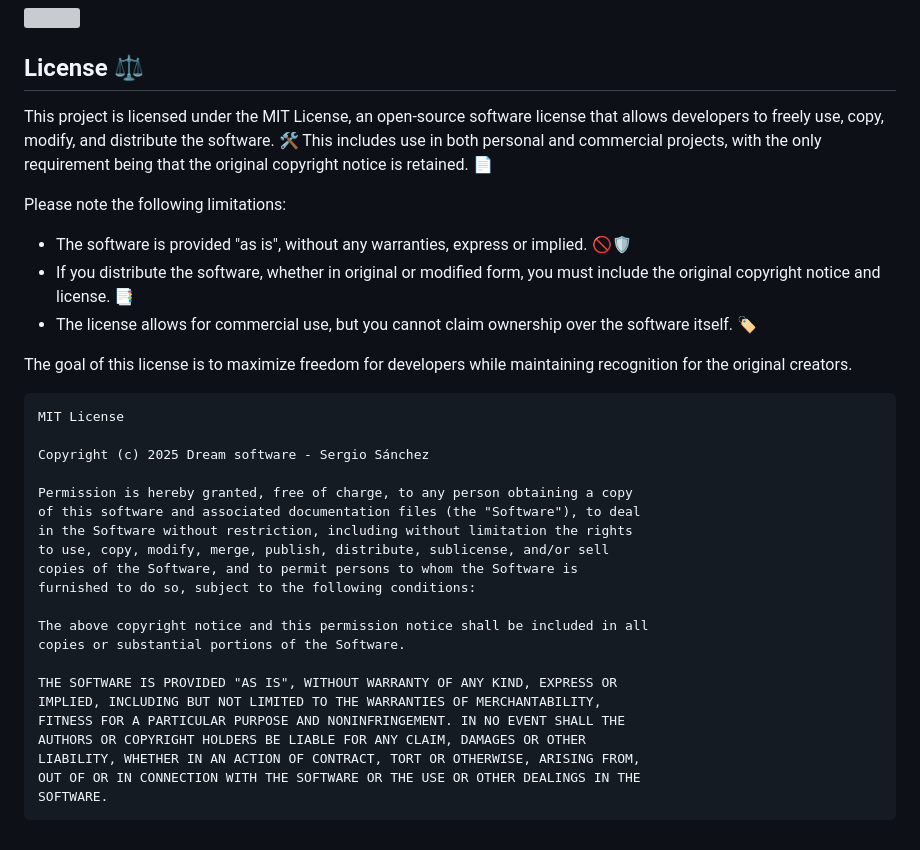
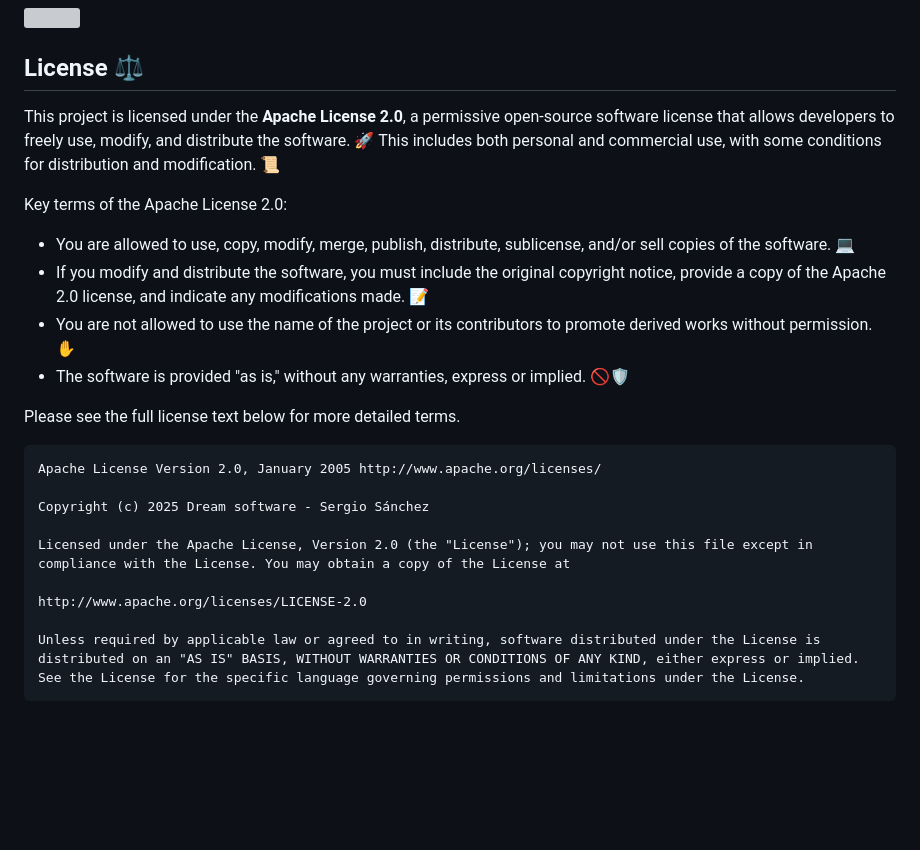
Before and after one commit to sergio11/safedrive_drowsiness_detection, a Markdown page: README.md, the part around the change. Drawn GitHub-style; blank space fills up the shorter version; grey boxes are pictures that could not be loaded.

````diff
--- a/README.md
+++ b/README.md
@@ -261,36 +261,25 @@ this project is developed and maintained by **Sergio Sánchez Sánchez** (Dream
 
 ## License ⚖️
 
-This project is licensed under the MIT License, an open-source software license that allows developers to freely use, copy, modify, and distribute the software. 🛠️ This includes use in both personal and commercial projects, with the only requirement being that the original copyright notice is retained. 📄
+This project is licensed under the **Apache License 2.0**, a permissive open-source software license that allows developers to freely use, modify, and distribute the software. 🚀 This includes both personal and commercial use, with some conditions for distribution and modification. 📜
 
-Please note the following limitations:
+Key terms of the Apache License 2.0:
 
-- The software is provided "as is", without any warranties, express or implied. 🚫🛡️
-- If you distribute the software, whether in original or modified form, you must include the original copyright notice and license. 📑
-- The license allows for commercial use, but you cannot claim ownership over the software itself. 🏷️
+- You are allowed to use, copy, modify, merge, publish, distribute, sublicense, and/or sell copies of the software. 💻
+- If you modify and distribute the software, you must include the original copyright notice, provide a copy of the Apache 2.0 license, and indicate any modifications made. 📝
+- You are not allowed to use the name of the project or its contributors to promote derived works without permission. ✋
+- The software is provided "as is," without any warranties, express or implied. 🚫🛡️
 
-The goal of this license is to maximize freedom for developers while maintaining recognition for the original creators.
+Please see the full license text below for more detailed terms.
 
 ```
-MIT License
+Apache License Version 2.0, January 2005 http://www.apache.org/licenses/
 
 Copyright (c) 2025 Dream software - Sergio Sánchez
 
-Permission is hereby granted, free of charge, to any person obtaining a copy
-of this software and associated documentation files (the "Software"), to deal
-in the Software without restriction, including without limitation the rights
-to use, copy, modify, merge, publish, distribute, sublicense, and/or sell
-copies of the Software, and to permit persons to whom the Software is
-furnished to do so, subject to the following conditions:
+Licensed under the Apache License, Version 2.0 (the "License"); you may not use this file except in compliance with the License. You may obtain a copy of the License at
 
-The above copyright notice and this permission notice shall be included in all
-copies or substantial portions of the Software.
+http://www.apache.org/licenses/LICENSE-2.0
 
-THE SOFTWARE IS PROVIDED "AS IS", WITHOUT WARRANTY OF ANY KIND, EXPRESS OR
-IMPLIED, INCLUDING BUT NOT LIMITED TO THE WARRANTIES OF MERCHANTABILITY,
-FITNESS FOR A PARTICULAR PURPOSE AND NONINFRINGEMENT. IN NO EVENT SHALL THE
-AUTHORS OR COPYRIGHT HOLDERS BE LIABLE FOR ANY CLAIM, DAMAGES OR OTHER
-LIABILITY, WHETHER IN AN ACTION OF CONTRACT, TORT OR OTHERWISE, ARISING FROM,
-OUT OF OR IN CONNECTION WITH THE SOFTWARE OR THE USE OR OTHER DEALINGS IN THE
-SOFTWARE.
+Unless required by applicable law or agreed to in writing, software distributed under the License is distributed on an "AS IS" BASIS, WITHOUT WARRANTIES OR CONDITIONS OF ANY KIND, either express or implied. See the License for the specific language governing permissions and limitations under the License.
 ```
````
